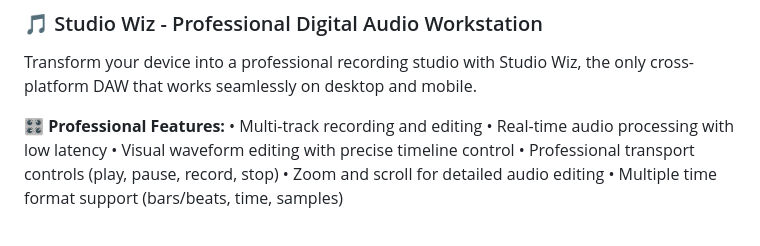
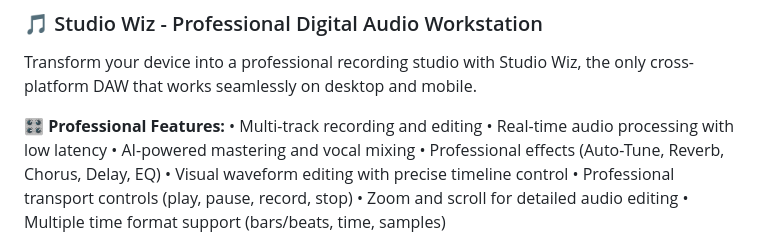
Before and after one commit to lanryweezy/mdaw-app, a Markdown page: APP_STORE_DESCRIPTIONS.md, the part around the change. Drawn GitHub-style.

```diff
--- a/APP_STORE_DESCRIPTIONS.md
+++ b/APP_STORE_DESCRIPTIONS.md
@@ -14,6 +14,8 @@ Transform your device into a professional recording studio with Studio Wiz, the
 **🎛️ Professional Features:**
 • Multi-track recording and editing
 • Real-time audio processing with low latency
+• AI-powered mastering and vocal mixing
+• Professional effects (Auto-Tune, Reverb, Chorus, Delay, EQ)
 • Visual waveform editing with precise timeline control
 • Professional transport controls (play, pause, record, stop)
 • Zoom and scroll for detailed audio editing
```
Also changed, not shown: MARKETING_README.md (+2 -0 lines), SOCIAL_MEDIA_STRATEGY.md (+1 -1 lines).
